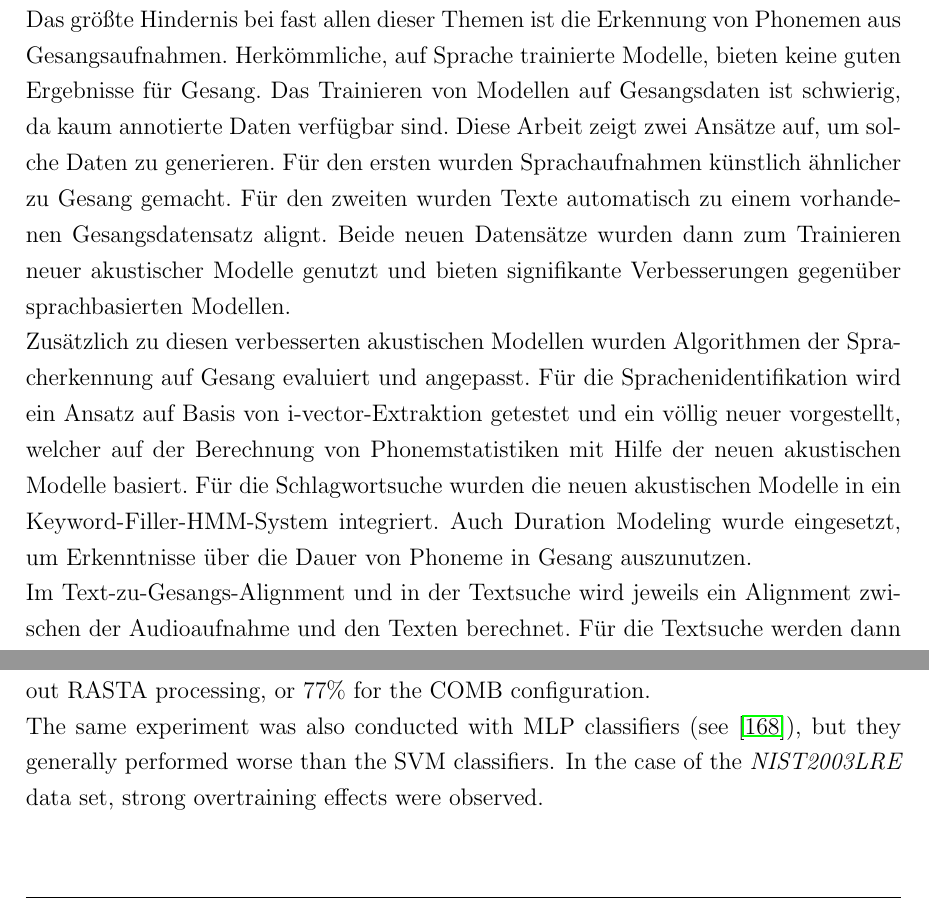
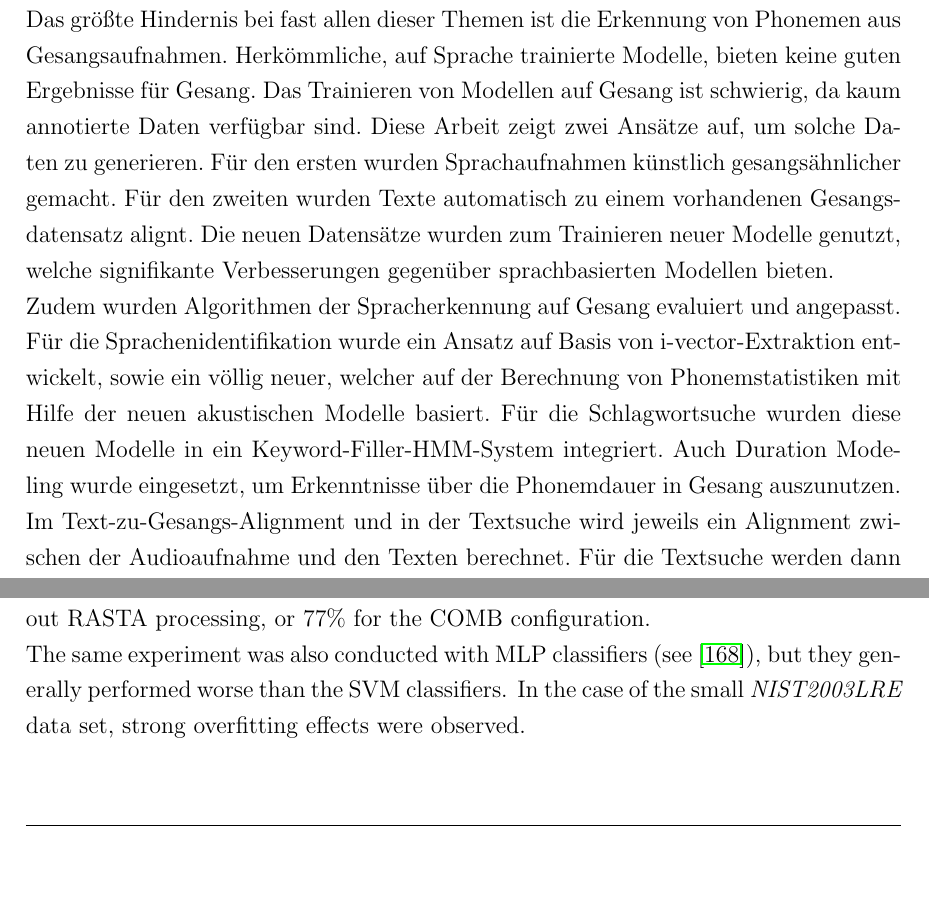
Before and after one commit to annakaa/thesis, a LaTeX thesis (Thesis.tex, which reads chapter/Abstract.tex, chapter/Langid.tex): two parts of pages 4 and 90 of 182, joined at a grey line, cut so that both start at the same text, the shorter picture padded with empty space. Compiled offline with pdfLaTeX; the source files are stored in an older character set and shown here as Unicode.

Commit message:
small details

```diff
--- a/chapter/Abstract.tex
+++ b/chapter/Abstract.tex
@@ -13,8 +13,8 @@ In both lyrics-to-singing alignment and retrieval of textual lyrics from sung qu
 %{\dtabstract
 \begin{abstract}
 Das Gebiet des Music Information Retrieval befasst sich mit der automatischen Analyse von musikalischen Charakteristika. Ein Aspekt, der bisher kaum erforscht wurde, ist dabei der gesungene Text. Auf der anderen Seite werden in der automatischen Spracherkennung viele Methoden für die automatische Analyse von Sprache entwickelt, jedoch selten für Gesang. Die vorliegende Arbeit untersucht die Anwendung von Methoden aus der Spracherkennung auf Gesang und beschreibt mögliche Anpassungen. Zudem werden Wege zur praktischen Anwendung dieser Ansätze aufgezeigt. Fünf Themen werden dabei betrachtet: Phonemerkennung, Sprachenidentifikation, Schlagwortsuche, Text-zu-Gesangs-Alignment und Suche von Texten anhand von gesungenen Anfragen.\\
-Das größte Hindernis bei fast allen dieser Themen ist die Erkennung von Phonemen aus Gesangsaufnahmen. Herkömmliche, auf Sprache trainierte Modelle, bieten keine guten Ergebnisse für Gesang. Das Trainieren von Modellen auf Gesangsdaten ist schwierig, da kaum annotierte Daten verfügbar sind. Diese Arbeit zeigt zwei Ansätze auf, um solche Daten zu generieren. Für den ersten wurden Sprachaufnahmen künstlich ähnlicher zu Gesang gemacht. Für den zweiten wurden Texte automatisch zu einem vorhandenen Gesangsdatensatz alignt. Beide neuen Datensätze wurden dann zum Trainieren neuer akustischer Modelle genutzt und bieten signifikante Verbesserungen gegenüber sprachbasierten Modellen.\\
-Zusätzlich zu diesen verbesserten akustischen Modellen wurden Algorithmen der Spracherkennung auf Gesang evaluiert und angepasst. Für die Sprachenidentifikation wird ein Ansatz auf Basis von i-vector-Extraktion getestet und ein völlig neuer vorgestellt, welcher auf der Berechnung von Phonemstatistiken mit Hilfe der neuen akustischen Modelle basiert. Für die Schlagwortsuche wurden die neuen akustischen Modelle in ein Keyword-Filler-HMM-System integriert. Auch Duration Modeling wurde eingesetzt, um Erkenntnisse über die Dauer von Phoneme in Gesang auszunutzen.\\
+Das größte Hindernis bei fast allen dieser Themen ist die Erkennung von Phonemen aus Gesangsaufnahmen. Herkömmliche, auf Sprache trainierte Modelle, bieten keine guten Ergebnisse für Gesang. Das Trainieren von Modellen auf Gesang ist schwierig, da kaum annotierte Daten verfügbar sind. Diese Arbeit zeigt zwei Ansätze auf, um solche Daten zu generieren. Für den ersten wurden Sprachaufnahmen künstlich gesangsähnlicher gemacht. Für den zweiten wurden Texte automatisch zu einem vorhandenen Gesangsdatensatz alignt. Die neuen Datensätze wurden zum Trainieren neuer Modelle genutzt, welche signifikante Verbesserungen gegenüber sprachbasierten Modellen bieten.\\
+Zudem wurden Algorithmen der Spracherkennung auf Gesang evaluiert und angepasst. Für die Sprachenidentifikation wurde ein Ansatz auf Basis von i-vector-Extraktion entwickelt, sowie ein völlig neuer, welcher auf der Berechnung von Phonemstatistiken mit Hilfe der neuen akustischen Modelle basiert. Für die Schlagwortsuche wurden diese neuen Modelle in ein Keyword-Filler-HMM-System integriert. Auch Duration Modeling wurde eingesetzt, um Erkenntnisse über die Phonemdauer in Gesang auszunutzen.\\
 Im Text-zu-Gesangs-Alignment und in der Textsuche wird jeweils ein Alignment zwischen der Audioaufnahme und den Texten berechnet. Für die Textsuche werden dann die Ergebnisse für alle möglichen Texte verglichen. In einem ersten Versuch wird ``klassisches'' Viterbi-Alignment eingesetzt, u.a. auch zur Erzeugung des erwähnten Datensatzes. In zwei neuen Ansätzen wird das Alignment zwischen den Phonemen des Textes und mit den neuen akustischen Modellen erzeugten Posteriorgrammen berechnet, wobei phonetische Erkenntnisse mit einbezogen werden. Eine dieser Methoden erzielte bei der \textit{MIREX} 2017 Lyrics-to-Audio Alignment Challenge die besten Ergebnisse. Außerdem wird eine praktische Anwendung für die automatische Schimpfwortsuche vorgestellt.
 \end{abstract}
 
--- a/chapter/Langid.tex
+++ b/chapter/Langid.tex
@@ -149,7 +149,7 @@ The \textit{OGIMultilang} corpus is roughly four times as big and more varied th
 MFCC and SDC features did not work quite as well, but did not hurt the result either when combined with PLPs (COMB result). It is interesting to see that the i-vector extraction decreased the results for MFCCs, the feature that worked best without it.\\
 %CHECK!!
 As with all other experiments, the task becomes harder when attempted on singing data. Similar to the \textit{OGIMultilang} corpus, the \textit{YTAcap} corpus provides very complex and varied data. The same effects occur with the direct feature training here, too: RASTA-PLPs with 36 coefficients provide the best results, but the accuracy is not very high at 68\%. i-Vector extraction once again serves to improve the result. The highest results when using i-vector extraction is a 75\% accuracy when using PLP without RASTA processing, or 77\% for the COMB configuration.\\
-The same experiment was also conducted with MLP classifiers (see \cite{kruspe_lid2}), but they generally performed worse than the SVM classifiers. In the case of the \textit{NIST2003LRE} data set, strong overtraining effects were observed.
+The same experiment was also conducted with MLP classifiers (see \cite{kruspe_lid2}), but they generally performed worse than the SVM classifiers. In the case of the small \textit{NIST2003LRE} data set, strong overfitting effects were observed.
 
 \subsection{Experiments with unknown speakers}
 
```
Also changed, not shown: chapter/Appendix.tex (+1 -1 lines).
